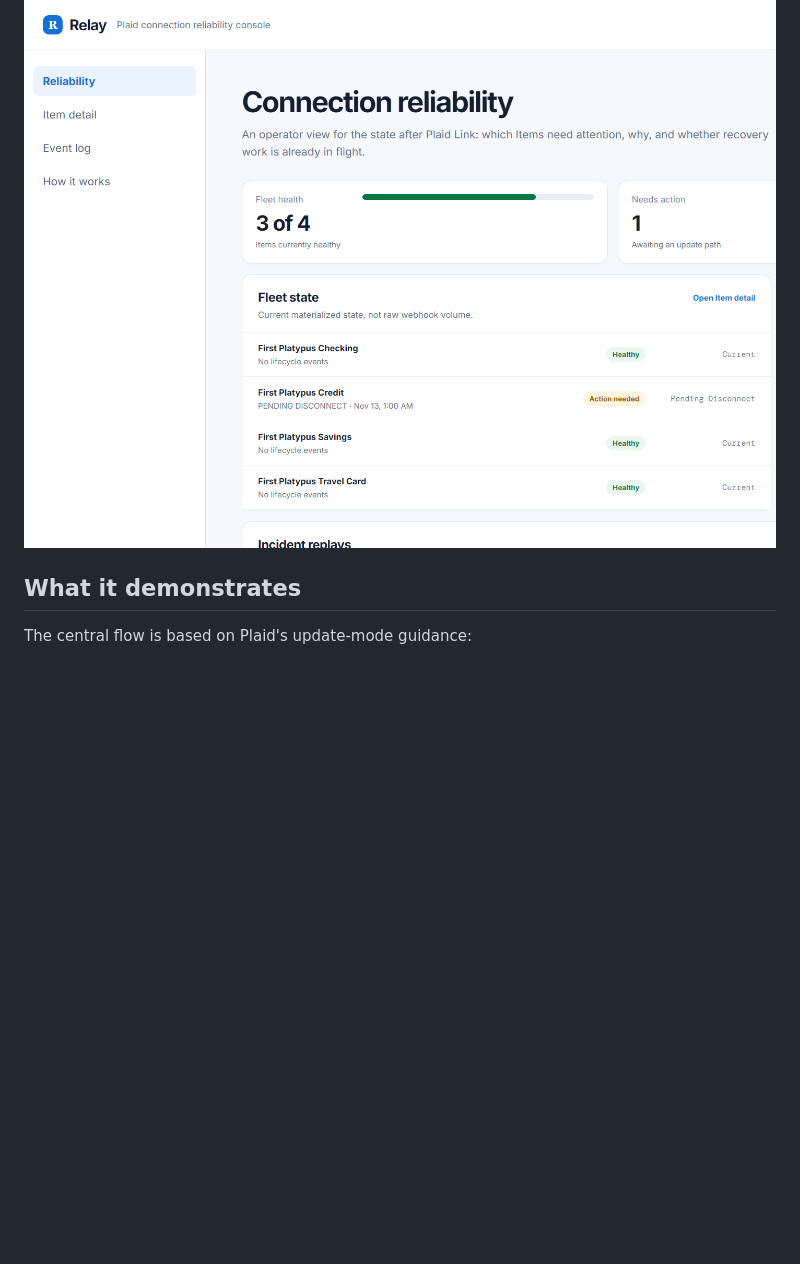
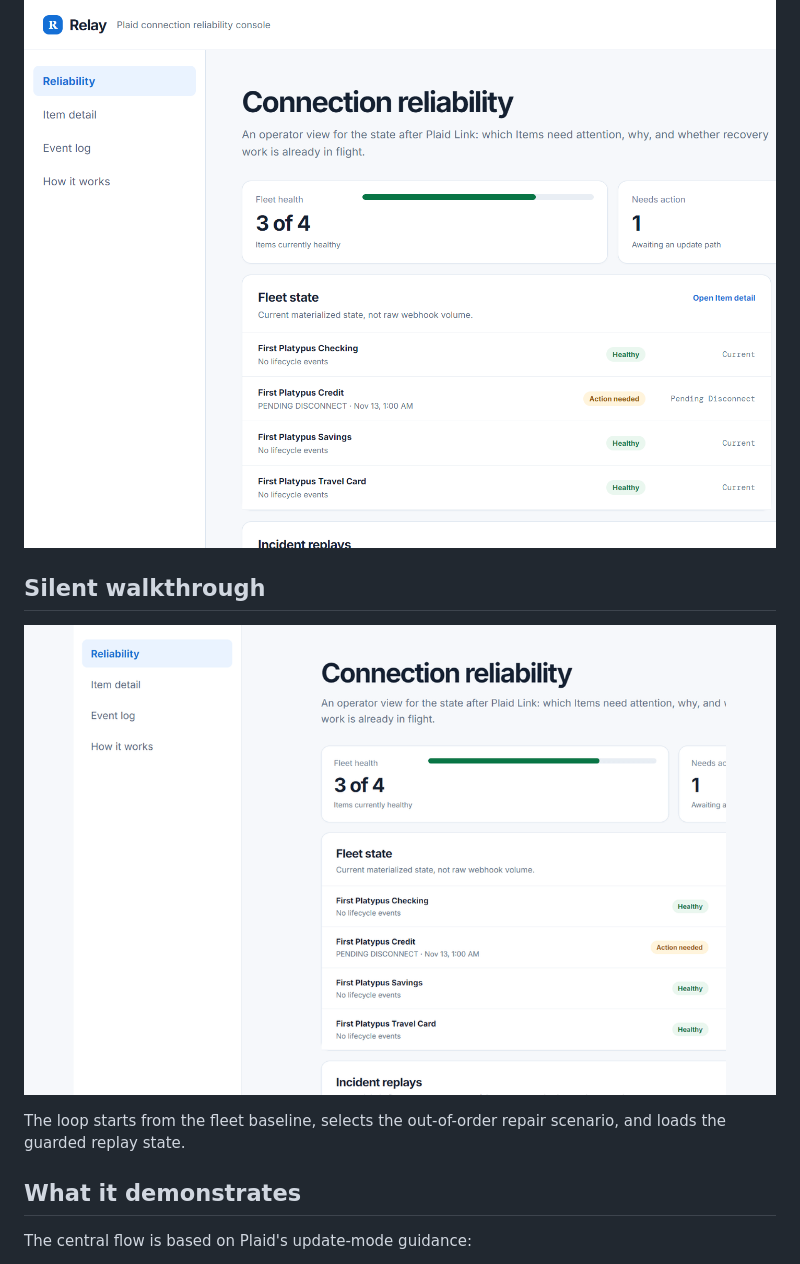
Before and after one commit to bmbtran/sentinel-fraud-copilot, a Markdown page: README.md, the part around the change. Rendered like a GitHub page; pictures changed too: docs/relay-demo.gif (added); blank space fills up the shorter version.

Commit message:
docs: add silent reliability walkthrough

```diff
--- a/README.md
+++ b/README.md
@@ -5,6 +5,12 @@ I started this after using Plaid Connector and thinking past the initial account
 Relay is a small application-side control plane for that lifecycle. It materializes a fleet view from connection events, makes each recovery decision inspectable, issues one focused Link update session when recovery is needed, and closes work that becomes obsolete. It is deliberately narrow: not another banking dashboard and not a replacement for Plaid Link Recovery.
 
 ![Relay connection reliability console showing fleet health, current Item state, and replayable connection incidents](docs/relay-recovery.png)
+
+## Silent walkthrough
+
+![Silent walkthrough: baseline fleet health, an out-of-order repair replay, then the guarded result](docs/relay-demo.gif)
+
+The loop starts from the fleet baseline, selects the out-of-order repair scenario, and loads the guarded replay state.
 
 ## What it demonstrates
 
```
